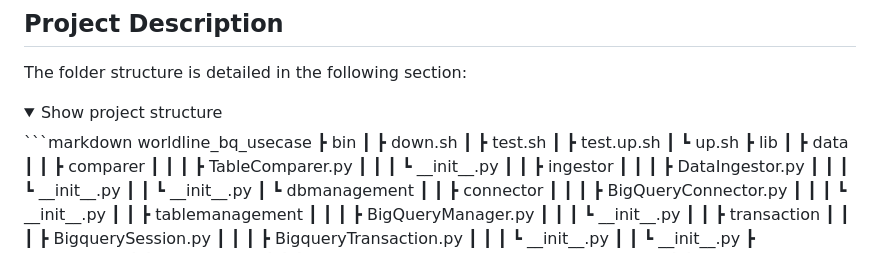
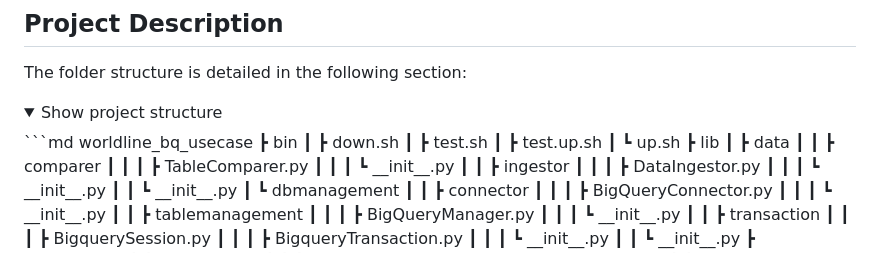
Before and after one commit to idini/transformation_scd2, a Markdown page: README.md, the part around the change. Drawn GitHub-style; folded sections open.

````diff
--- a/README.md
+++ b/README.md
@@ -23,7 +23,7 @@ If not, please run the following command from terminal `gcloud auth application-
 The folder structure is detailed in the following section:
 <details>
   <summary>Show project structure</summary>
-    ```markdown
+    ```md
     worldline_bq_usecase
     ┣ bin
     ┃ ┣ down.sh
````
